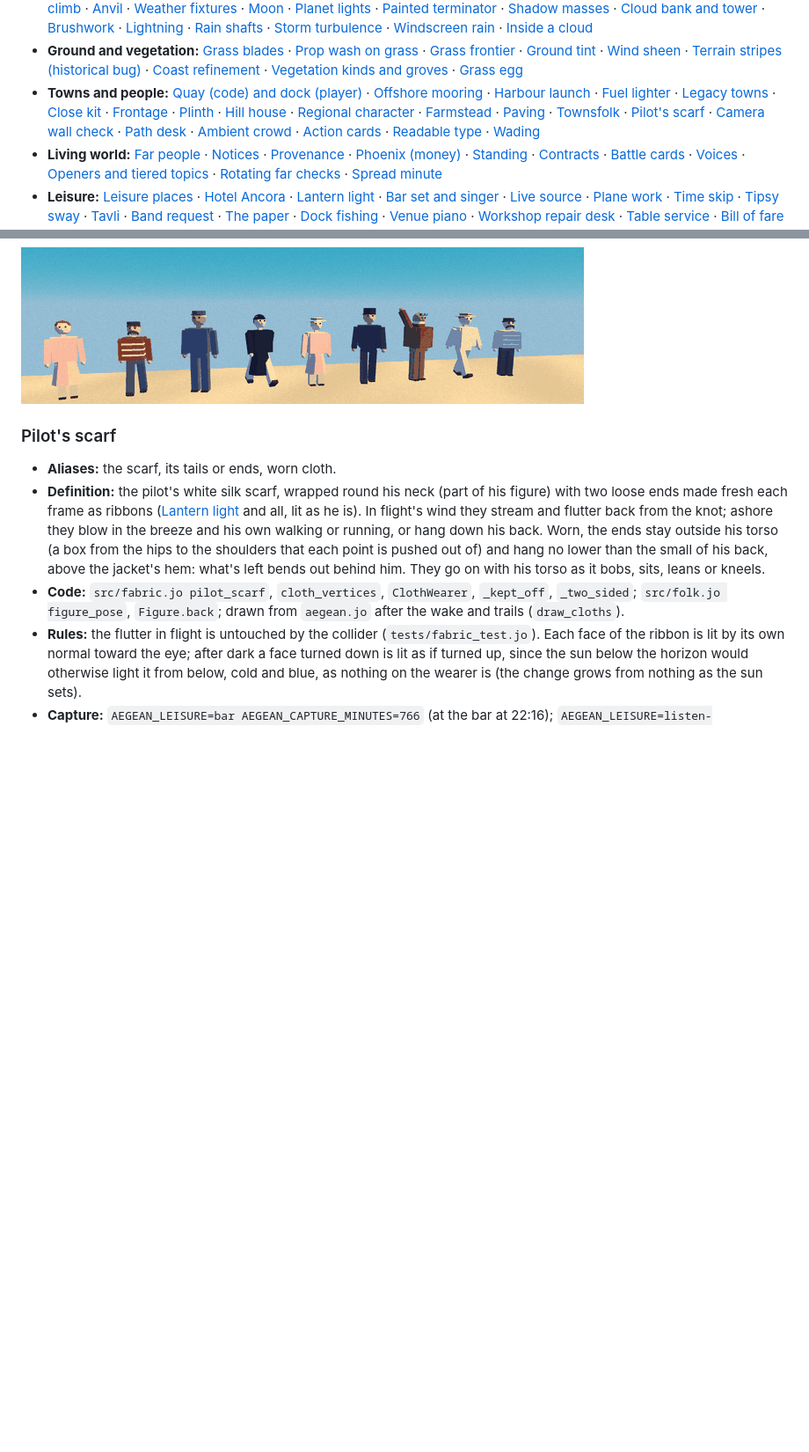
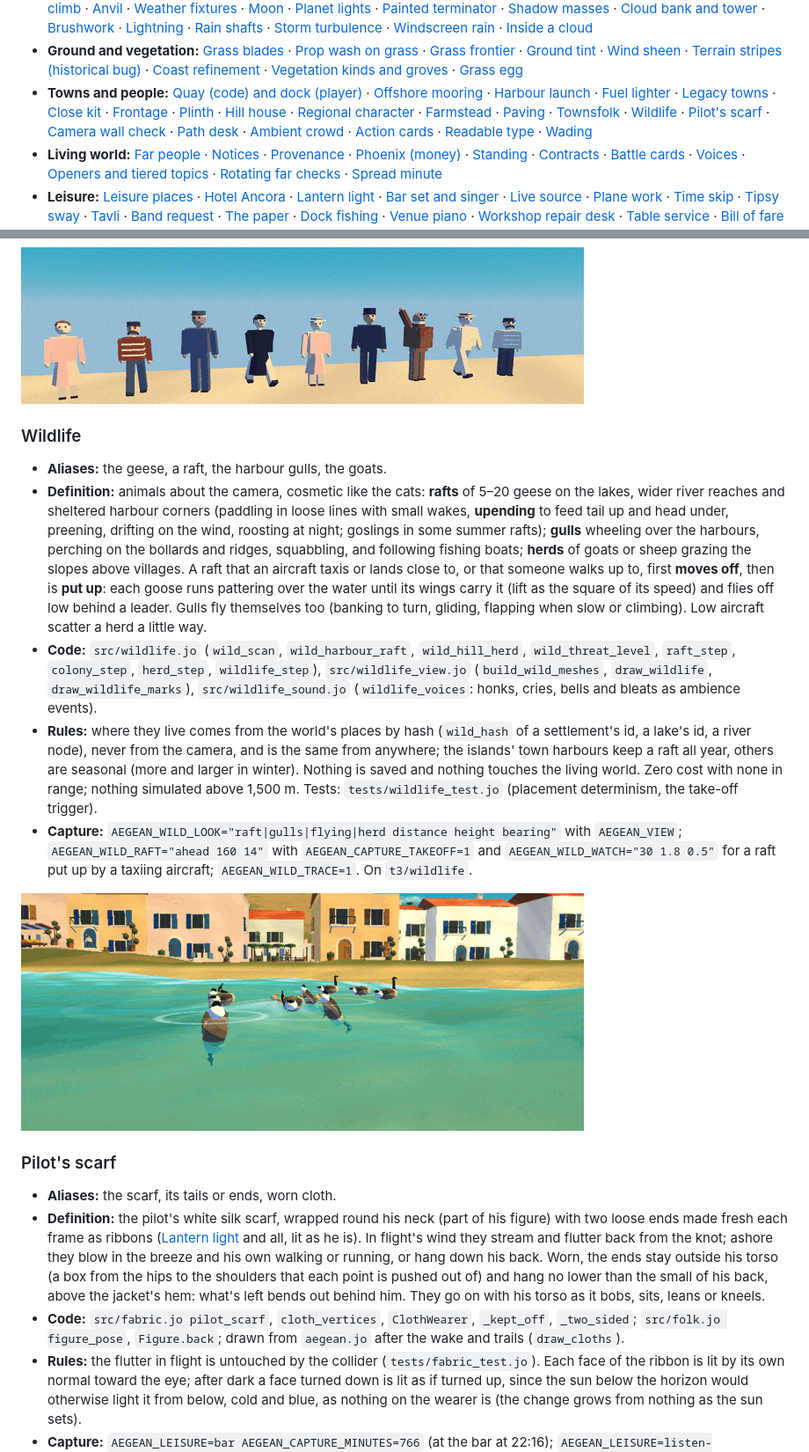
Before and after one commit to david-andrew/aegean-skies, a Markdown page: docs/glossary/README.md, 2 parts joined by grey strips. Shown at 88% size. Drawn GitHub-style; pictures changed too: docs/glossary/img/wildlife.png (added); blank space fills up the shorter version.

Commit message:
Glossary: Wildlife (rafts, upending, put up, harbour gulls, herds) with a capture

```diff
--- a/docs/glossary/README.md
+++ b/docs/glossary/README.md
@@ -21,7 +21,7 @@ on that unmerged branch so far.
 - **Aircraft:** [Prop disc](#prop-disc) · [Prop arcs](#prop-arcs) · [Arc precession](#arc-precession) · [Idle blades](#idle-blades) · [Vapour wisps](#vapour-wisps) · [Buffet](#buffet) · [Floats, hull and step](#floats-hull-and-step) · [Planing](#planing) · [Hydrofoil take-off](#hydrofoil-take-off) · [Contra-rotating and push-pull props](#contra-rotating-and-push-pull-props) · [Prop torque](#prop-torque) · [Speed scale](#speed-scale) · [Chaotic stalls](#chaotic-stalls) · [Flight model v2](#flight-model-v2) · [Sky Barons port](#sky-barons-port) · [Departure resistance](#departure-resistance) · [Altimeter hands](#altimeter-hands) · [Navigation lights](#navigation-lights) · [Schneider racers](#schneider-racers) · [Race classes](#race-classes) · [Sponsons](#sponsons) · [Push-pull pair](#push-pull-pair) · [Big boats](#big-boats) · [One speed rule](#one-speed-rule) · [Wing-strut streamers](#wing-strut-streamers) · [Paint page](#paint-page) · [Markings](#markings) · [Velos and Fairey IIIF](#velos-and-fairey-iiif) · [Cockpit arrangements and cabins](#cockpit-arrangements-and-cabins) · [Cockpit lamp and luminous dials](#cockpit-lamp-and-luminous-dials)
 - **Sky:** [Cloud body](#cloud-body) · [Cloud forms](#cloud-forms) · [Cumulus field](#cumulus-field) · [Tower growth](#tower-growth) · [Cloud relief](#cloud-relief) · [Cloud shadows](#cloud-shadows) · [Overcast deck](#overcast-deck) · [Deck climb](#deck-climb) · [Anvil](#anvil) · [Weather fixtures](#weather-fixtures) · [Moon](#moon) · [Planet lights](#planet-lights) · [Painted terminator](#painted-terminator) · [Shadow masses](#shadow-masses) · [Cloud bank and tower](#cloud-bank-and-tower) · [Brushwork](#brushwork) · [Lightning](#lightning) · [Rain shafts](#rain-shafts) · [Storm turbulence](#storm-turbulence) · [Windscreen rain](#windscreen-rain) · [Inside a cloud](#inside-a-cloud)
 - **Ground and vegetation:** [Grass blades](#grass-blades) · [Prop wash on grass](#prop-wash-on-grass) · [Grass frontier](#grass-frontier) · [Ground tint](#ground-tint) · [Wind sheen](#wind-sheen) · [Terrain stripes (historical bug)](#terrain-stripes-historical-bug) · [Coast refinement](#coast-refinement) · [Vegetation kinds and groves](#vegetation-kinds-and-groves) · [Grass egg](#grass-egg)
-- **Towns and people:** [Quay (code) and dock (player)](#quay-code-and-dock-player) · [Offshore mooring](#offshore-mooring) · [Harbour launch](#harbour-launch) · [Fuel lighter](#fuel-lighter) · [Legacy towns](#legacy-towns) · [Close kit](#close-kit) · [Frontage](#frontage) · [Plinth](#plinth) · [Hill house](#hill-house) · [Regional character](#regional-character) · [Farmstead](#farmstead) · [Paving](#paving) · [Townsfolk](#townsfolk) · [Pilot's scarf](#pilots-scarf) · [Camera wall check](#camera-wall-check) · [Path desk](#path-desk) · [Ambient crowd](#ambient-crowd) · [Action cards](#action-cards) · [Readable type](#readable-type) · [Wading](#wading)
+- **Towns and people:** [Quay (code) and dock (player)](#quay-code-and-dock-player) · [Offshore mooring](#offshore-mooring) · [Harbour launch](#harbour-launch) · [Fuel lighter](#fuel-lighter) · [Legacy towns](#legacy-towns) · [Close kit](#close-kit) · [Frontage](#frontage) · [Plinth](#plinth) · [Hill house](#hill-house) · [Regional character](#regional-character) · [Farmstead](#farmstead) · [Paving](#paving) · [Townsfolk](#townsfolk) · [Wildlife](#wildlife) · [Pilot's scarf](#pilots-scarf) · [Camera wall check](#camera-wall-check) · [Path desk](#path-desk) · [Ambient crowd](#ambient-crowd) · [Action cards](#action-cards) · [Readable type](#readable-type) · [Wading](#wading)
 - **Living world:** [Far people](#far-people) · [Notices](#notices) · [Provenance](#provenance) · [Phoenix (money)](#phoenix-money) · [Standing](#standing) · [Contracts](#contracts) · [Battle cards](#battle-cards) · [Voices](#voices) · [Openers and tiered topics](#openers-and-tiered-topics) · [Rotating far checks](#rotating-far-checks) · [Spread minute](#spread-minute)
 - **Leisure:** [Leisure places](#leisure-places) · [Hotel Ancora](#hotel-ancora) · [Lantern light](#lantern-light) · [Bar set and singer](#bar-set-and-singer) · [Live source](#live-source) · [Plane work](#plane-work) · [Time skip](#time-skip) · [Tipsy sway](#tipsy-sway) · [Tavli](#tavli) · [Band request](#band-request) · [The paper](#the-paper) · [Dock fishing](#dock-fishing) · [Venue piano](#venue-piano) · [Workshop repair desk](#workshop-repair-desk) · [Table service](#table-service) · [Bill of fare](#bill-of-fare) · [The barber](#the-barber) · [Swimming](#swimming) · [Stargazing](#stargazing) · [Rising notes](#rising-notes)
 - **Rendering and engine:** [Render chart](#render-chart) · [Reversed depth](#reversed-depth) · [Log depth](#log-depth) · [Z-fighting](#z-fighting) · [Near clipping](#near-clipping) · [Crisp-text split](#crisp-text-split) · [Quality tiers](#quality-tiers) · [Terrain LOD and contact tiles](#terrain-lod-and-contact-tiles) · [Canonical surface](#canonical-surface) · [WebGL2 compatibility proxy](#webgl2-compatibility-proxy)
@@ -1471,6 +1471,35 @@ On the rivers branch until it lands.
 
 ![Townsfolk in a row on a quay (tools/folkview.jo)](img/townsfolk.png)
 
+### Wildlife
+
+- **Aliases:** the geese, a raft, the harbour gulls, the goats.
+- **Definition:** animals about the camera, cosmetic like the cats: **rafts** of 5–20 geese on
+  the lakes, wider river reaches and sheltered harbour corners (paddling in loose lines with small
+  wakes, **upending** to feed tail up and head under, preening, drifting on the wind, roosting at
+  night; goslings in some summer rafts); **gulls** wheeling over the harbours, perching on the
+  bollards and ridges, squabbling, and following fishing boats; **herds** of goats or sheep grazing
+  the slopes above villages. A raft that an aircraft taxis or lands close to, or that someone walks
+  up to, first **moves off**, then is **put up**: each goose runs pattering over the water until its
+  wings carry it (lift as the square of its speed) and flies off low behind a leader. Gulls fly
+  themselves too (banking to turn, gliding, flapping when slow or climbing). Low aircraft scatter a
+  herd a little way.
+- **Code:** `src/wildlife.jo` (`wild_scan`, `wild_harbour_raft`, `wild_hill_herd`,
+  `wild_threat_level`, `raft_step`, `colony_step`, `herd_step`, `wildlife_step`),
+  `src/wildlife_view.jo` (`build_wild_meshes`, `draw_wildlife`, `draw_wildlife_marks`),
+  `src/wildlife_sound.jo` (`wildlife_voices`: honks, cries, bells and bleats as ambience events).
+- **Rules:** where they live comes from the world's places by hash (`wild_hash` of a settlement's
+  id, a lake's id, a river node), never from the camera, and is the same from anywhere; the islands'
+  town harbours keep a raft all year, others are seasonal (more and larger in winter). Nothing is
+  saved and nothing touches the living world. Zero cost with none in range; nothing simulated above
+  1,500 m. Tests: `tests/wildlife_test.jo` (placement determinism, the take-off trigger).
+- **Capture:** `AEGEAN_WILD_LOOK="raft|gulls|flying|herd distance height bearing"` with
+  `AEGEAN_VIEW`; `AEGEAN_WILD_RAFT="ahead 160 14"` with `AEGEAN_CAPTURE_TAKEOFF=1` and
+  `AEGEAN_WILD_WATCH="30 1.8 0.5"` for a raft put up by a taxiing aircraft; `AEGEAN_WILD_TRACE=1`.
+  On `t3/wildlife`.
+
+![A raft of geese off the home harbour, two upended feeding, goslings among them](img/wildlife.png)
+
 ### Pilot's scarf
 
 - **Aliases:** the scarf, its tails or ends, worn cloth.
```
